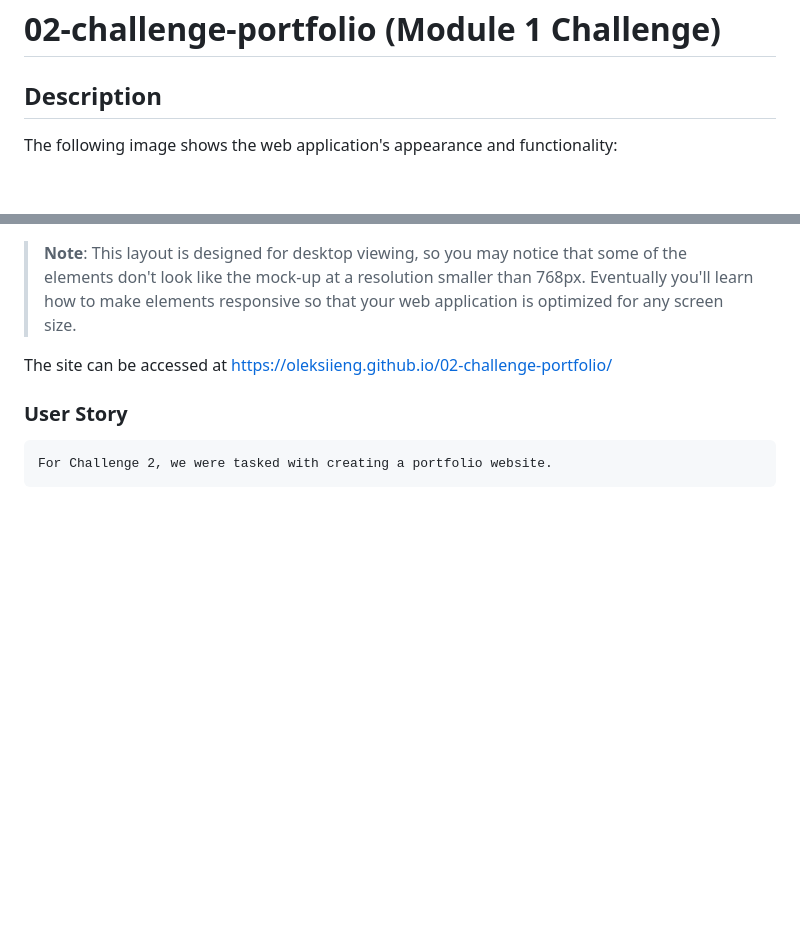
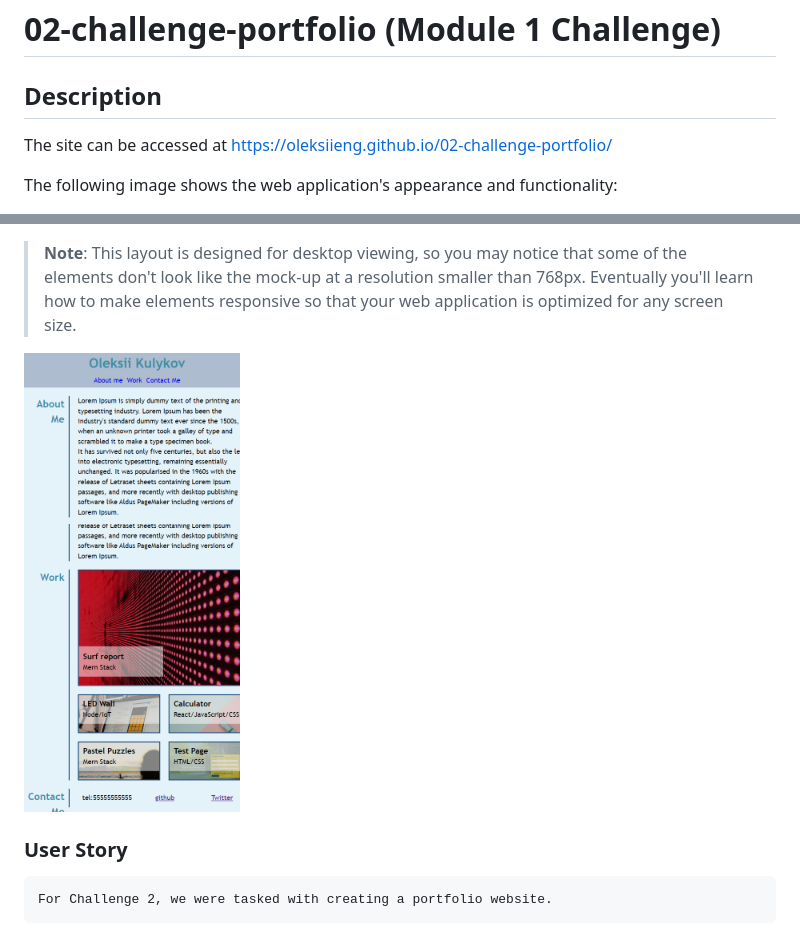
Before and after one commit to Oleksiieng/02-challenge-portfolio, a Markdown page: README.md, 2 parts joined by grey strips. GitHub-like rendering; pictures changed too: images/screen2.png (added); blank space fills up the shorter version.

Commit message:
added screens for README.md

```diff
--- a/README.md
+++ b/README.md
@@ -2,5 +2,7 @@
 
 ## Description
 
+The site can be accessed at https://oleksiieng.github.io/02-challenge-portfolio/
+
 The following image shows the web application's appearance and functionality:
 
@@ -10,8 +12,7 @@ The following image shows the web application's appearance and functionality:
 
 > **Note**: This layout is designed for desktop viewing, so you may notice that some of the elements don't look like the mock-up at a resolution smaller than 768px. Eventually you'll learn how to make elements responsive so that your web application is optimized for any screen size.
 
-
-The site can be accessed at https://oleksiieng.github.io/02-challenge-portfolio/
+![Mobile version of the site](./images/screen2.png)
 
 ### User Story
 
```
Also changed, not shown: other parts of README.md (+1 -1 lines), 1 other file.
